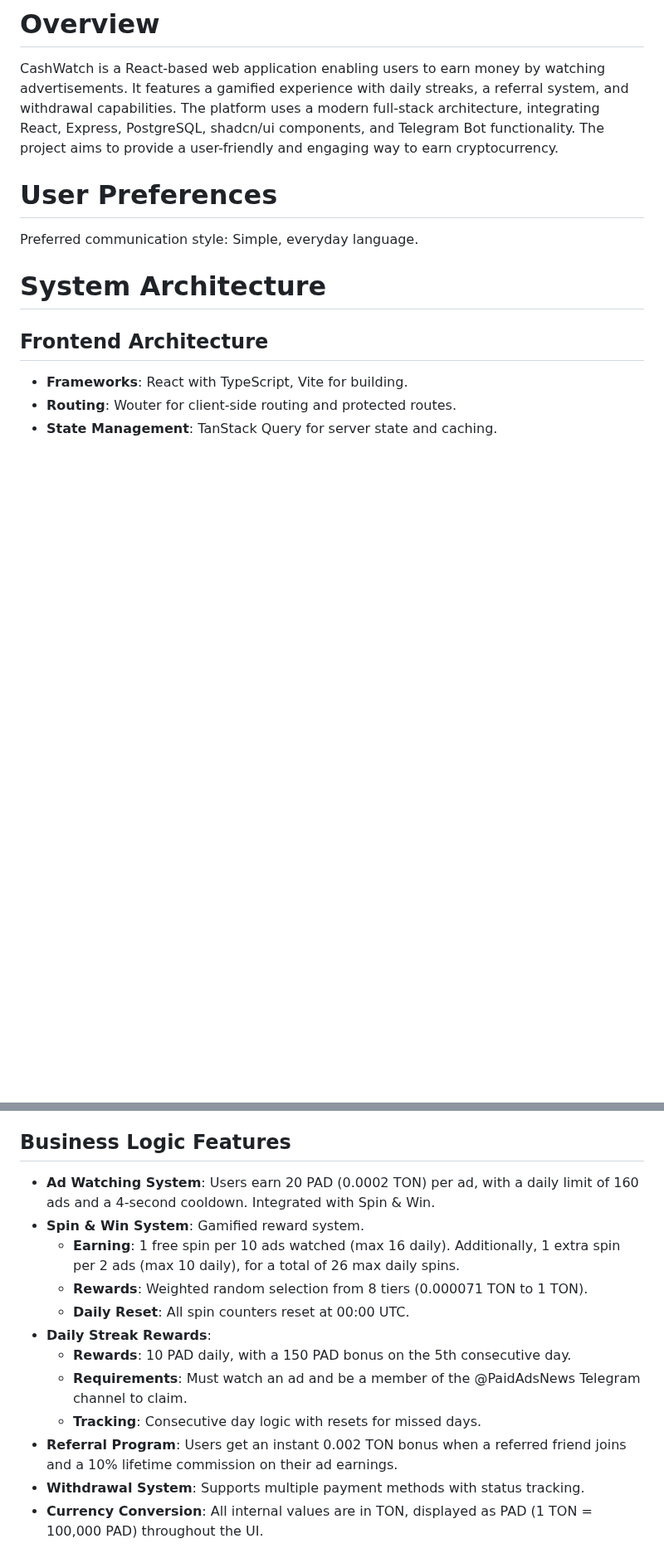
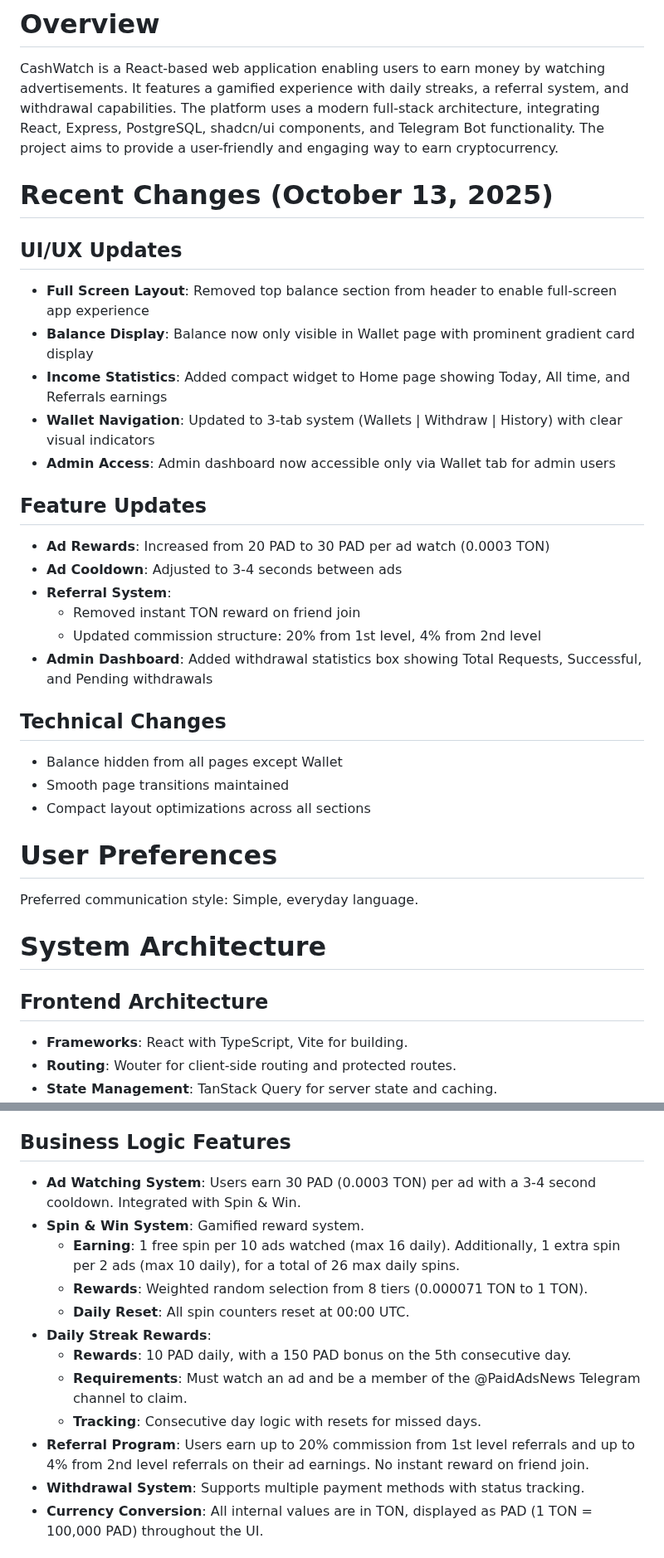
Before and after one commit to sznckz90-cloud/vuuug, a Markdown page: replit.md, 2 parts joined by grey strips. Shown at 83% size. Rendered like a GitHub page; blank space fills up the shorter version.

```diff
--- a/replit.md
+++ b/replit.md
@@ -1,6 +1,28 @@
 # Overview
 
 CashWatch is a React-based web application enabling users to earn money by watching advertisements. It features a gamified experience with daily streaks, a referral system, and withdrawal capabilities. The platform uses a modern full-stack architecture, integrating React, Express, PostgreSQL, shadcn/ui components, and Telegram Bot functionality. The project aims to provide a user-friendly and engaging way to earn cryptocurrency.
+
+# Recent Changes (October 13, 2025)
+
+## UI/UX Updates
+- **Full Screen Layout**: Removed top balance section from header to enable full-screen app experience
+- **Balance Display**: Balance now only visible in Wallet page with prominent gradient card display
+- **Income Statistics**: Added compact widget to Home page showing Today, All time, and Referrals earnings
+- **Wallet Navigation**: Updated to 3-tab system (Wallets | Withdraw | History) with clear visual indicators
+- **Admin Access**: Admin dashboard now accessible only via Wallet tab for admin users
+
+## Feature Updates
+- **Ad Rewards**: Increased from 20 PAD to 30 PAD per ad watch (0.0003 TON)
+- **Ad Cooldown**: Adjusted to 3-4 seconds between ads
+- **Referral System**:
+  - Removed instant TON reward on friend join
+  - Updated commission structure: 20% from 1st level, 4% from 2nd level
+- **Admin Dashboard**: Added withdrawal statistics box showing Total Requests, Successful, and Pending withdrawals
+
+## Technical Changes
+- Balance hidden from all pages except Wallet
+- Smooth page transitions maintained
+- Compact layout optimizations across all sections
 
 # User Preferences
 
@@ -35,7 +57,7 @@ Preferred communication style: Simple, everyday language.
 - **Key Entities**: Users (balance, streaks, referrals), Earnings, Withdrawals, Referral relationships, Sessions.
 
 ## Business Logic Features
-- **Ad Watching System**: Users earn 20 PAD (0.0002 TON) per ad, with a daily limit of 160 ads and a 4-second cooldown. Integrated with Spin & Win.
+- **Ad Watching System**: Users earn 30 PAD (0.0003 TON) per ad with a 3-4 second cooldown. Integrated with Spin & Win.
 - **Spin & Win System**: Gamified reward system.
   - **Earning**: 1 free spin per 10 ads watched (max 16 daily). Additionally, 1 extra spin per 2 ads (max 10 daily), for a total of 26 max daily spins.
   - **Rewards**: Weighted random selection from 8 tiers (0.000071 TON to 1 TON).
@@ -44,7 +66,7 @@ Preferred communication style: Simple, everyday language.
   - **Rewards**: 10 PAD daily, with a 150 PAD bonus on the 5th consecutive day.
   - **Requirements**: Must watch an ad and be a member of the @PaidAdsNews Telegram channel to claim.
   - **Tracking**: Consecutive day logic with resets for missed days.
-- **Referral Program**: Users get an instant 0.002 TON bonus when a referred friend joins and a 10% lifetime commission on their ad earnings.
+- **Referral Program**: Users earn up to 20% commission from 1st level referrals and up to 4% from 2nd level referrals on their ad earnings. No instant reward on friend join.
 - **Withdrawal System**: Supports multiple payment methods with status tracking.
 - **Currency Conversion**: All internal values are in TON, displayed as PAD (1 TON = 100,000 PAD) throughout the UI.
 
```
